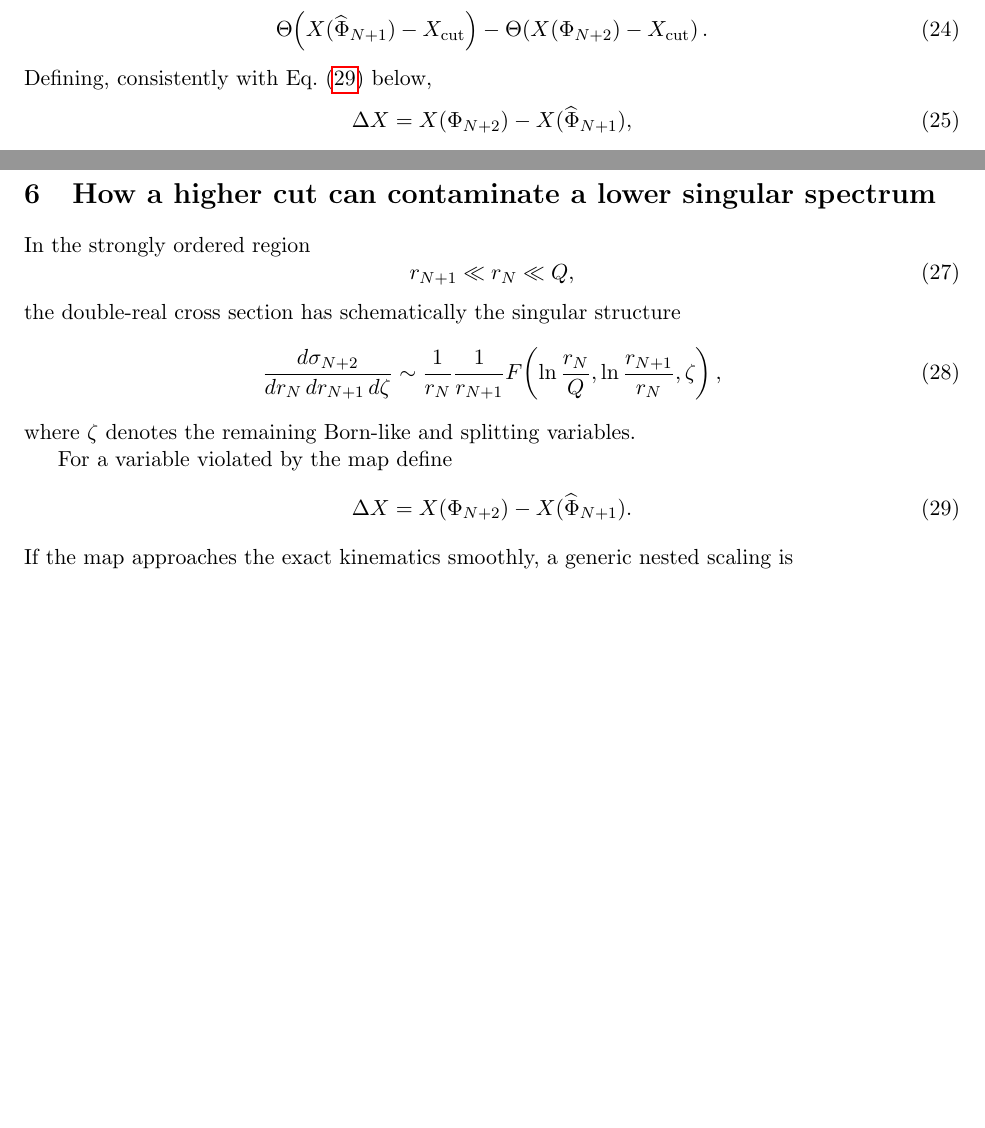
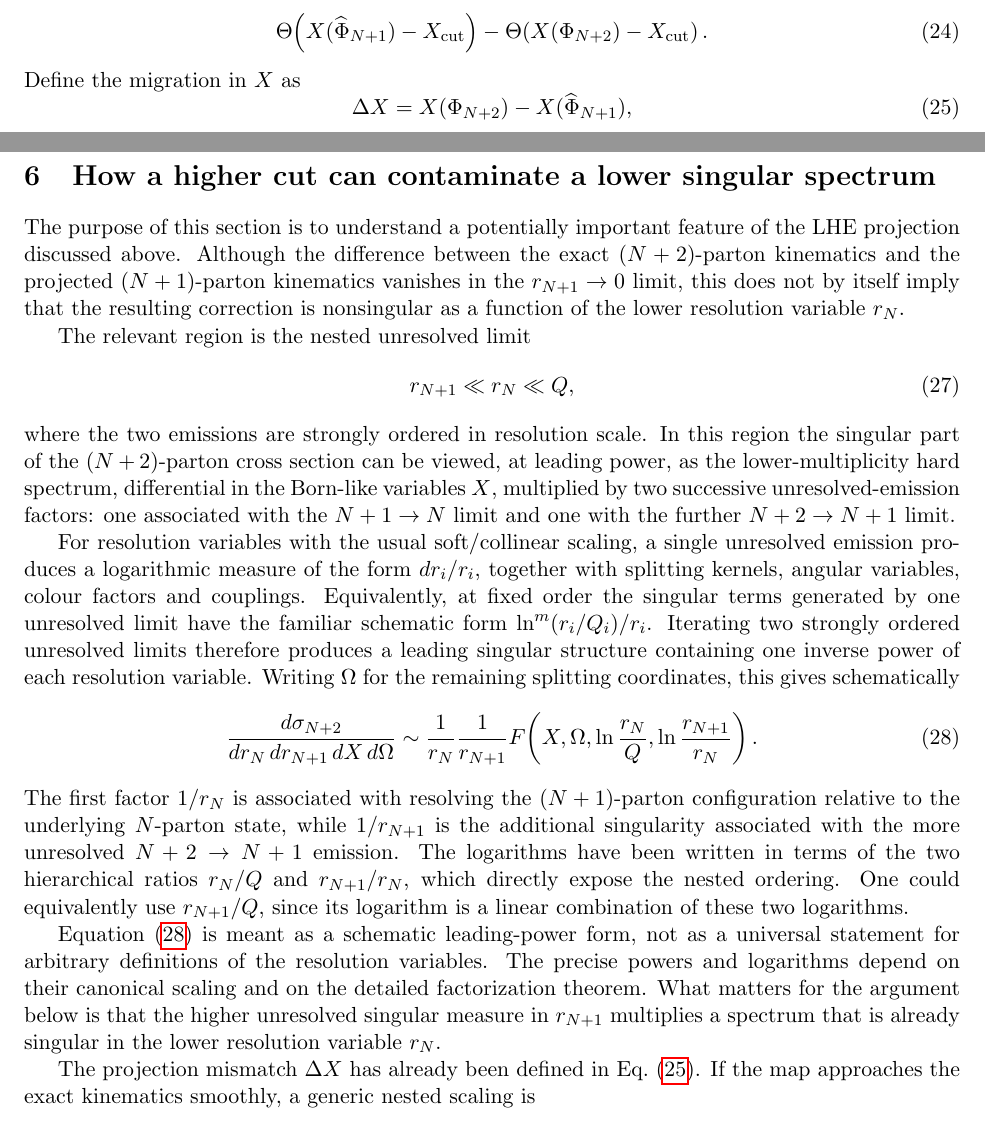
Before and after one commit to alioli/Geneva-Event-Definition, a LaTeX document (main.tex): two parts of pages 4 and 5 of 10 before the commit and two parts of pages 4 and 5 of 11 after it, joined at a grey line, cut so that both start at the same text, the shorter picture padded with empty space. Compiled offline with pdfLaTeX.

Commit message:
Explain nested singular structure and reuse Delta X definition

```diff
--- a/main.tex
+++ b/main.tex
@@ -315,7 +315,7 @@ Eq.~\eqref{eq:x-fiducial-migration} contains the factor
 \Theta\!\left(X(\Ph_{N+2})-X_{\rm cut}\right).
 \label{eq:x-cut-classification-difference}
 \end{equation}
-Defining, consistently with Eq.~\eqref{eq:delta-x-higher} below,
+Define the migration in \(X\) as
 \begin{equation}
 \Delta X
 =
@@ -347,34 +347,53 @@ preserved, integrating over \(X\) does not eliminate migration in the \(\rn\) di
 
 \section{How a higher cut can contaminate a lower singular spectrum}
 
-In the strongly ordered region
+The purpose of this section is to understand a potentially important feature of the LHE projection discussed
+above. Although the difference between the exact \((N+2)\)-parton kinematics and the projected
+\((N+1)\)-parton kinematics vanishes in the \(\rnp\to0\) limit, this does not by itself imply that the
+resulting correction is nonsingular as a function of the lower resolution variable \(\rn\).
+
+The relevant region is the nested unresolved limit
 \begin{equation}
 \rnp\ll\rn\ll Q,
 \label{eq:strong-ordering}
 \end{equation}
-the double-real cross section has schematically the singular structure
+where the two emissions are strongly ordered in resolution scale. In this region the singular part of the
+\((N+2)\)-parton cross section can be viewed, at leading power, as the lower-multiplicity hard spectrum,
+differential in the Born-like variables \(X\), multiplied by two successive unresolved-emission factors:
+one associated with the \(N+1\to N\) limit and one with the further \(N+2\to N+1\) limit.
+
+For resolution variables with the usual soft/collinear scaling, a single unresolved emission produces a
+logarithmic measure of the form \(d r_i/r_i\), together with splitting kernels, angular variables, colour
+factors and couplings. Equivalently, at fixed order the singular terms generated by one unresolved limit
+have the familiar schematic form \(\ln^m(r_i/Q_i)/r_i\). Iterating two strongly ordered unresolved limits
+therefore produces a leading singular structure containing one inverse power of each resolution variable.
+Writing \(\Omega\) for the remaining splitting coordinates, this gives schematically
 \begin{equation}
 \frac{d\sigma_{N+2}}
-{d\rn\,d\rnp\,d\zeta}
+{d\rn\,d\rnp\,dX\,d\Omega}
 \sim
 \frac{1}{\rn}\frac{1}{\rnp}
 F\!\left(
+X,\Omega,
 \ln\frac{\rn}{Q},
-\ln\frac{\rnp}{\rn},
-\zeta
-\right),
+\ln\frac{\rnp}{\rn}
+\right).
 \label{eq:double-singular}
 \end{equation}
-where \(\zeta\) denotes the remaining Born-like and splitting variables.
+The first factor \(1/\rn\) is associated with resolving the \((N+1)\)-parton configuration relative to the
+underlying \(N\)-parton state, while \(1/\rnp\) is the additional singularity associated with the more
+unresolved \(N+2\to N+1\) emission. The logarithms have been written in terms of the two hierarchical ratios
+\(\rn/Q\) and \(\rnp/\rn\), which directly expose the nested ordering. One could equivalently use
+\(\rnp/Q\), since its logarithm is a linear combination of these two logarithms.
 
-For a variable violated by the map define
-\begin{equation}
-\Delta X
-=
-X(\Ph_{N+2})-X(\widehat\Ph_{N+1}).
-\label{eq:delta-x-higher}
-\end{equation}
-If the map approaches the exact kinematics smoothly, a generic nested scaling is
+Equation~\eqref{eq:double-singular} is meant as a schematic leading-power form, not as a universal statement
+for arbitrary definitions of the resolution variables. The precise powers and logarithms depend on their
+canonical scaling and on the detailed factorization theorem. What matters for the argument below is that the
+higher unresolved singular measure in \(\rnp\) multiplies a spectrum that is already singular in the lower
+resolution variable \(\rn\).
+
+The projection mismatch \(\Delta X\) has already been defined in Eq.~\eqref{eq:delta-x-fiducial}. If the map
+approaches the exact kinematics smoothly, a generic nested scaling is
 \begin{equation}
 \frac{\Delta X}{X_{\rm char}}
 \sim
```
Also changed, not shown: main.tex (2 more changed lines).
